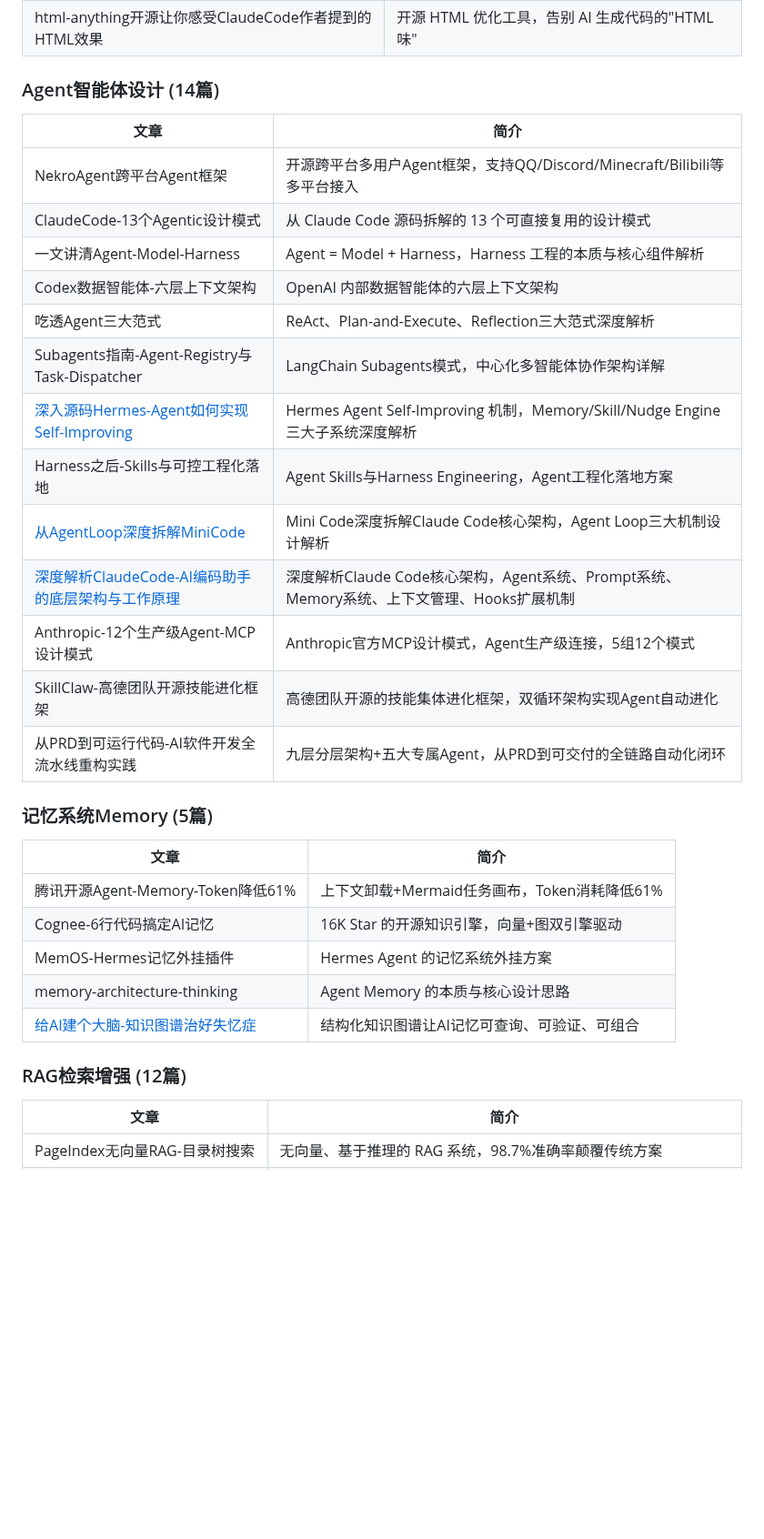
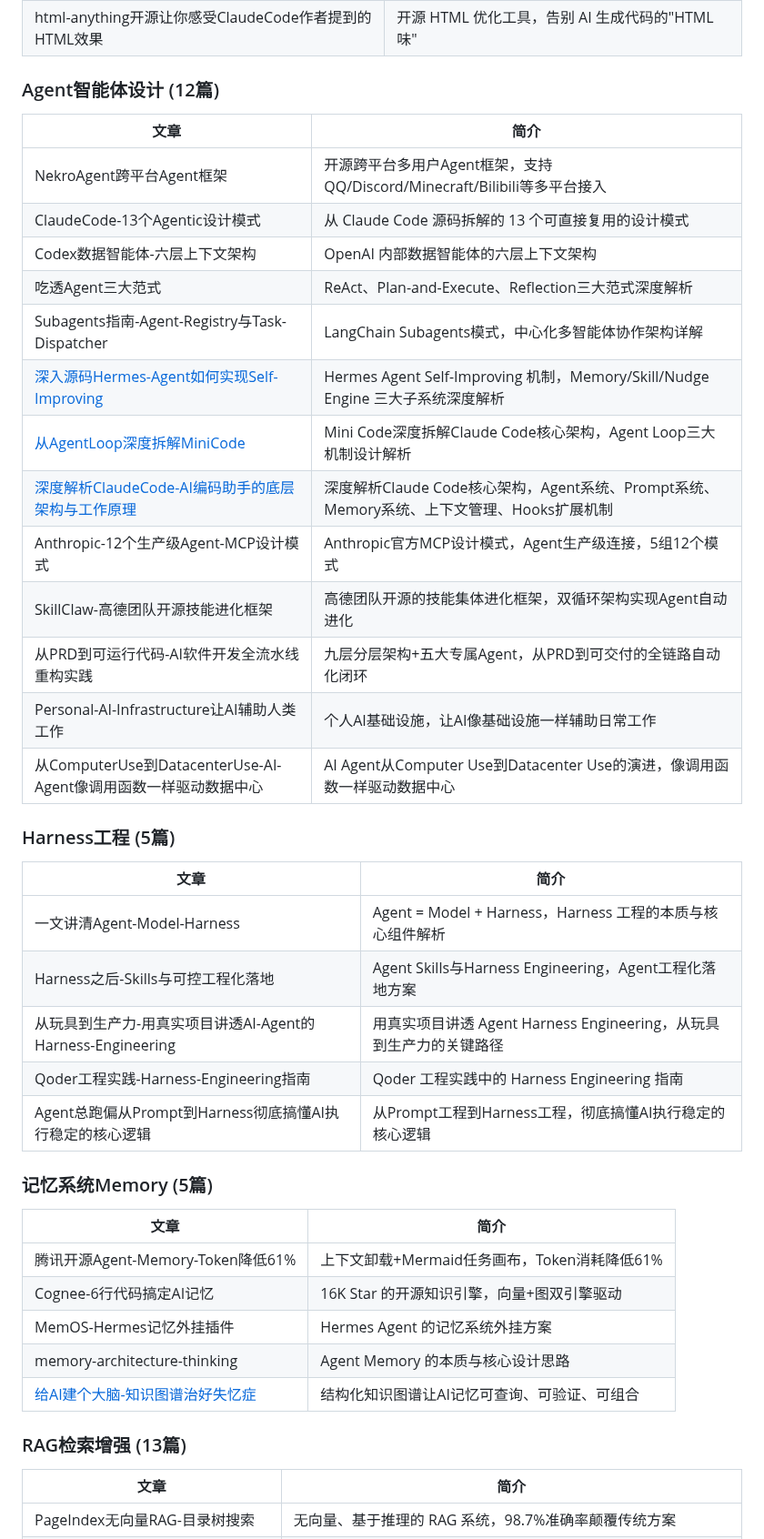
Before and after one commit to see311/ai-optimization-solutions, a Markdown page: README.md, the part around one of its changes. Shown at 91% size. Drawn GitHub-style; blank space fills up the shorter version.

Commit message:
fix: 修正README计数错误，补全Harness工程分类，补全缺失文章条目

```diff
--- a/README.md
+++ b/README.md
@@ -27,22 +28,31 @@ ai-optimization-solutions/
 | MiniMax-Skills-AI编程技能包 | MiniMax 官方的生产级开发技能包 |
 | html-anything开源让你感受ClaudeCode作者提到的HTML效果 | 开源 HTML 优化工具，告别 AI 生成代码的"HTML味" |
 
-### Agent智能体设计 (14篇)
+### Agent智能体设计 (12篇)
 | 文章 | 简介 |
 |------|------|
 | NekroAgent跨平台Agent框架 | 开源跨平台多用户Agent框架，支持QQ/Discord/Minecraft/Bilibili等多平台接入 |
 | ClaudeCode-13个Agentic设计模式 | 从 Claude Code 源码拆解的 13 个可直接复用的设计模式 |
-| 一文讲清Agent-Model-Harness | Agent = Model + Harness，Harness 工程的本质与核心组件解析 |
 | Codex数据智能体-六层上下文架构 | OpenAI 内部数据智能体的六层上下文架构 |
 | 吃透Agent三大范式 | ReAct、Plan-and-Execute、Reflection三大范式深度解析 |
 | Subagents指南-Agent-Registry与Task-Dispatcher | LangChain Subagents模式，中心化多智能体协作架构详解 |
-| [深入源码Hermes-Agent如何实现Self-Improving](docs/Agent%E6%99%BA%E8%83%BD%E4%BD%93%E8%AE%BE%E8%AE%A1/%E6%B7%B1%E5%85%A5%E6%BA%90%E7%A0%81Hermes-Agent%E5%A6%82%E4%BD%95%E5%AE%9E%E7%8E%B0Self-Improving/%E6%80%BB%E7%BB%93.md) | Hermes Agent Self-Improving 机制，Memory/Skill/Nudge Engine 三大子系统深度解析 |
-| Harness之后-Skills与可控工程化落地 | Agent Skills与Harness Engineering，Agent工程化落地方案 |
-| [从AgentLoop深度拆解MiniCode](docs/Agent%E6%99%BA%E8%83%BD%E4%BD%93%E8%AE%BE%E8%AE%A1/%E4%BB%8EAgentLoop%E6%B7%B1%E5%BA%A6%E6%8B%86%E8%A7%A3MiniCode/总结.md) | Mini Code深度拆解Claude Code核心架构，Agent Loop三大机制设计解析 |
-| [深度解析ClaudeCode-AI编码助手的底层架构与工作原理](docs/Agent%E6%99%BA%E8%83%BD%E4%BD%93%E8%AE%BE%E8%AE%A1/%E6%B7%B1%E5%BA%A8%E6%9E%90ClaudeCode-AI%E7%BC%96%E7%A0%81%E5%8A%A9%E6%89%8B%E7%9A%84%E5%BA%95%E5%B1%82%E6%9E%B6%E6%9E%84%E4%B8%8E%E5%B7%A5%E4%BD%9C%E5%8E%9F%E7%90%86/总结.md) | 深度解析Claude Code核心架构，Agent系统、Prompt系统、Memory系统、上下文管理、Hooks扩展机制 |
+| [深入源码Hermes-Agent如何实现Self-Improving](docs/Agent%E6%99%BA%E8%83%BD%E4%BD%93%E8%AE%A1%E8%AE%A1/%E6%B7%B1%E5%85%A5%E6%BA%90%E7%A0%81Hermes-Agent%E5%A6%82%E4%BD%95%E5%AE%9E%E7%8E%B0Self-Improving/%E6%80%BB%E7%BB%93.md) | Hermes Agent Self-Improving 机制，Memory/Skill/Nudge Engine 三大子系统深度解析 |
+| [从AgentLoop深度拆解MiniCode](docs/Agent%E6%99%BA%E8%83%BD%E4%BD%93%E8%AE%A1%E8%AE%A1/%E4%BB%8EAgentLoop%E6%B7%B1%E5%BA%A6%E6%8B%86%E8%A7%A3MiniCode/%E6%80%BB%E7%BB%93.md) | Mini Code深度拆解Claude Code核心架构，Agent Loop三大机制设计解析 |
+| [深度解析ClaudeCode-AI编码助手的底层架构与工作原理](docs/Agent%E6%99%BA%E8%83%BD%E4%BD%93%E8%AE%A1%E8%AE%A1/%E6%B7%B1%E5%BA%A6%E6%9E%90ClaudeCode-AI%E7%BC%96%E7%A0%81%E5%8A%A9%E6%89%8B%E7%9A%84%E5%BA%95%E5%B1%82%E6%9E%B6%E6%9E%84%E4%B8%8E%E5%B7%A5%E4%BD%9C%E5%8E%9F%E7%90%86/%E6%80%BB%E7%BB%93.md) | 深度解析Claude Code核心架构，Agent系统、Prompt系统、Memory系统、上下文管理、Hooks扩展机制 |
 | Anthropic-12个生产级Agent-MCP设计模式 | Anthropic官方MCP设计模式，Agent生产级连接，5组12个模式 |
 | SkillClaw-高德团队开源技能进化框架 | 高德团队开源的技能集体进化框架，双循环架构实现Agent自动进化 |
 | 从PRD到可运行代码-AI软件开发全流水线重构实践 | 九层分层架构+五大专属Agent，从PRD到可交付的全链路自动化闭环 |
+| Personal-AI-Infrastructure让AI辅助人类工作 | 个人AI基础设施，让AI像基础设施一样辅助日常工作 |
+| 从ComputerUse到DatacenterUse-AI-Agent像调用函数一样驱动数据中心 | AI Agent从Computer Use到Datacenter Use的演进，像调用函数一样驱动数据中心 |
+
+### Harness工程 (5篇)
+| 文章 | 简介 |
+|------|------|
+| 一文讲清Agent-Model-Harness | Agent = Model + Harness，Harness 工程的本质与核心组件解析 |
+| Harness之后-Skills与可控工程化落地 | Agent Skills与Harness Engineering，Agent工程化落地方案 |
+| 从玩具到生产力-用真实项目讲透AI-Agent的Harness-Engineering | 用真实项目讲透 Agent Harness Engineering，从玩具到生产力的关键路径 |
+| Qoder工程实践-Harness-Engineering指南 | Qoder 工程实践中的 Harness Engineering 指南 |
+| Agent总跑偏从Prompt到Harness彻底搞懂AI执行稳定的核心逻辑 | 从Prompt工程到Harness工程，彻底搞懂AI执行稳定的核心逻辑 |
 
 ### 记忆系统Memory (5篇)
 | 文章 | 简介 |
@@ -52,7 +62,8 @@ ai-optimization-solutions/
 | MemOS-Hermes记忆外挂插件 | Hermes Agent 的记忆系统外挂方案 |
 | memory-architecture-thinking | Agent Memory 的本质与核心设计思路 |
 | [给AI建个大脑-知识图谱治好失忆症](docs/%E8%AE%B0%E5%BF%86%E7%B3%BB%E7%BB%9FMemory/%E7%BB%99AI%E5%BB%BA%E4%B8%AA%E5%A4%A7%E8%84%91-%E7%9F%A5%E8%AF%86%E5%9B%BE%E8%B0%B1%E6%B2%BB%E5%A5%BD%E5%A4%B1%E5%BF%86%E7%97%87/%E6%80%BB%E7%BB%93.md) | 结构化知识图谱让AI记忆可查询、可验证、可组合 |
-### RAG检索增强 (12篇)
+
+### RAG检索增强 (13篇)
 | 文章 | 简介 |
 |------|------|
 | PageIndex无向量RAG-目录树搜索 | 无向量、基于推理的 RAG 系统，98.7%准确率颠覆传统方案 |
```
Also changed, not shown: other parts of README.md (+6 -1 lines).
